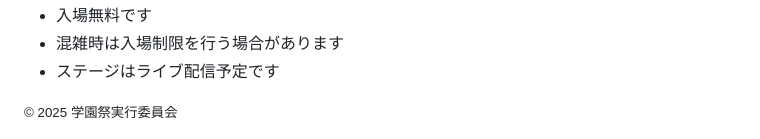
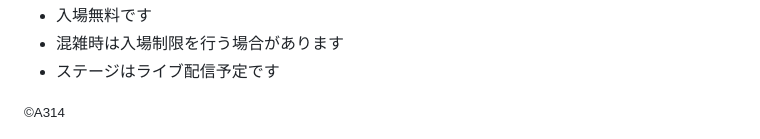
Before and after one commit to vamos-vamos/IAA, a Markdown page: README.md, the part around the change. Rendered like a GitHub page.

```diff
--- a/README.md
+++ b/README.md
@@ -100,7 +100,7 @@
 
 
   <footer role="contentinfo">
-    <div class="container"><small>&copy; 2025 学園祭実行委員会</small></div>
+    <div class="container"><small>&copy;A314</small></div>
   </footer>
 </body>
 </html>
```
